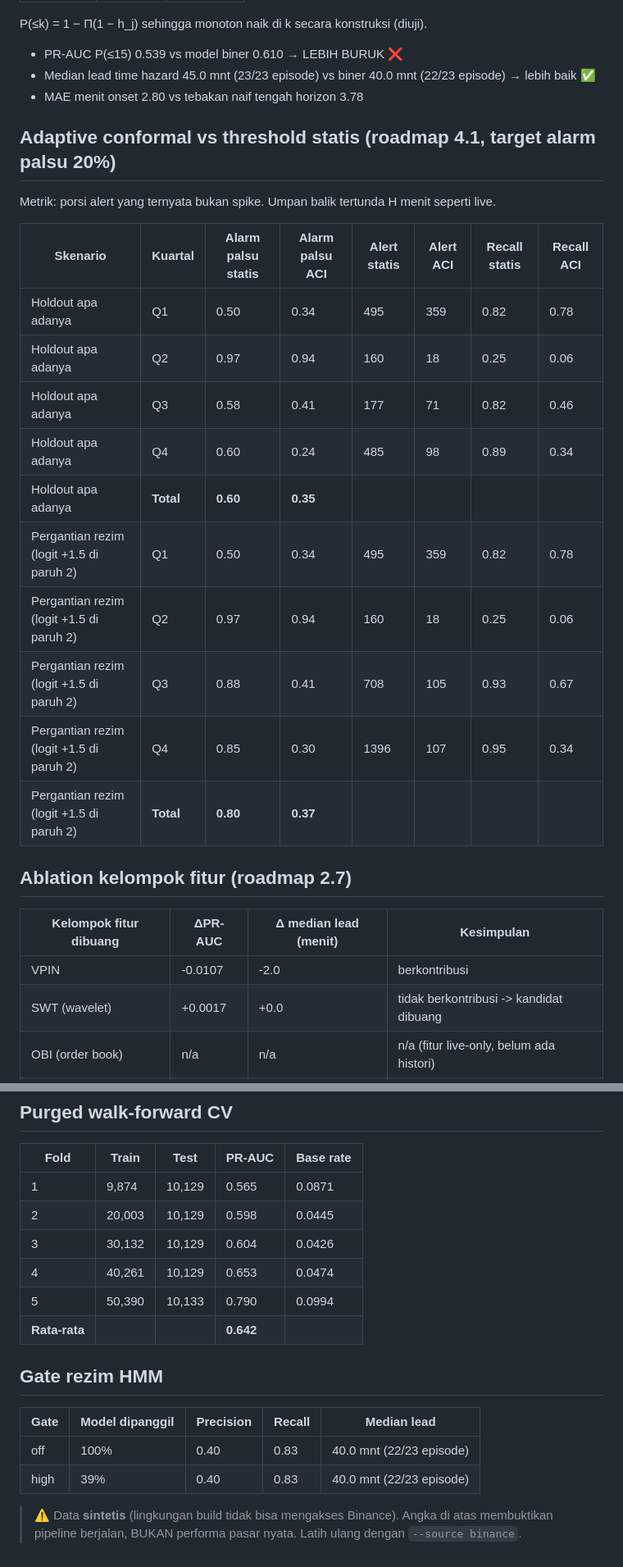
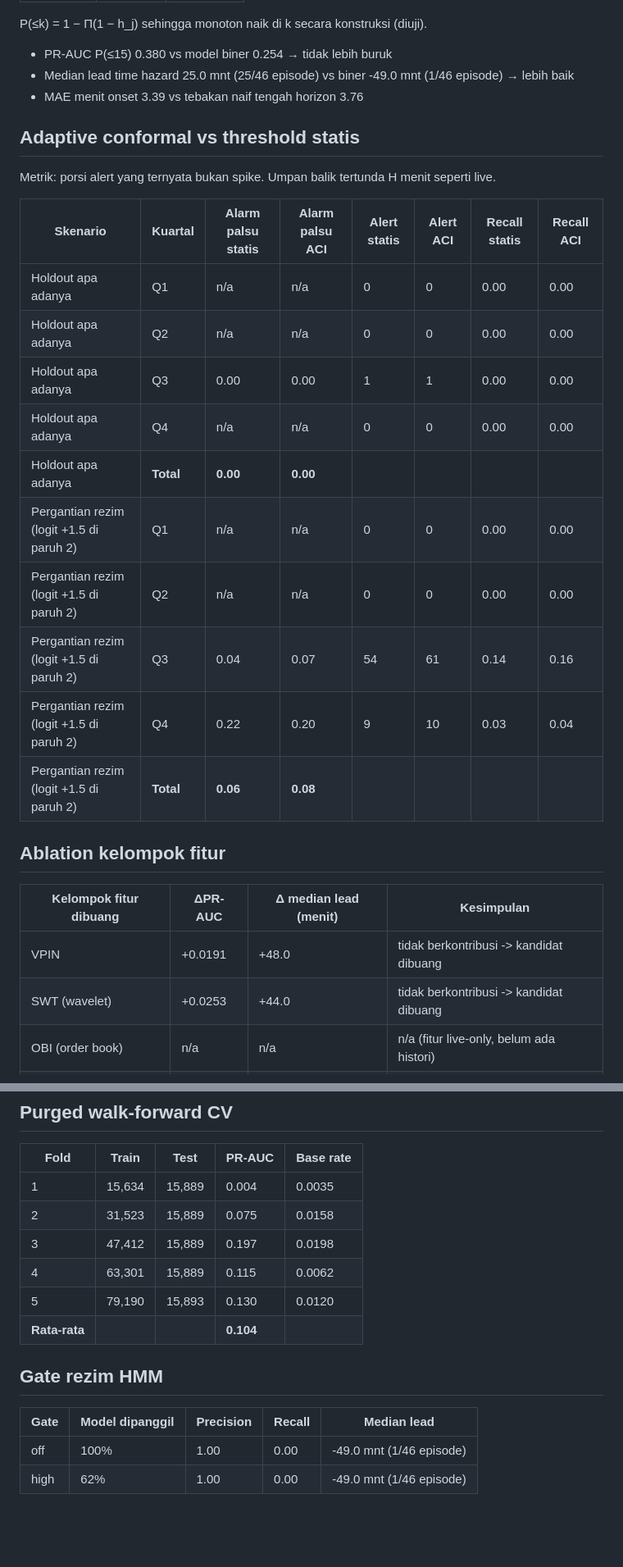
Before and after one commit to arystyh/crypto-volatility-predictor, a Markdown page: reports/EVALUATION.md, 2 parts joined by grey strips. Shown at 82% size. GitHub-like rendering; blank space fills up the shorter version.

```diff
--- a/reports/EVALUATION.md
+++ b/reports/EVALUATION.md
@@ -39,33 +39,33 @@ Brier score holdout: sebelum **0.02773** → sesudah **0.02379**. Kalibrator dil
 
 P(≤k) = 1 − Π(1 − h_j) sehingga monoton naik di k secara konstruksi (diuji).
 
-- PR-AUC P(≤15) 0.539 vs model biner 0.610 → LEBIH BURUK ❌
-- Median lead time hazard 45.0 mnt (23/23 episode) vs biner 40.0 mnt (22/23 episode) → lebih baik ✅
-- MAE menit onset 2.80 vs tebakan naif tengah horizon 3.78
+- PR-AUC P(≤15) 0.380 vs model biner 0.254 → tidak lebih buruk
+- Median lead time hazard 25.0 mnt (25/46 episode) vs biner -49.0 mnt (1/46 episode) → lebih baik
+- MAE menit onset 3.39 vs tebakan naif tengah horizon 3.76
 
-## Adaptive conformal vs threshold statis (roadmap 4.1, target alarm palsu 20%)
+## Adaptive conformal vs threshold statis
 
 Metrik: porsi alert yang ternyata bukan spike. Umpan balik tertunda H menit seperti live.
 
 | Skenario | Kuartal | Alarm palsu statis | Alarm palsu ACI | Alert statis | Alert ACI | Recall statis | Recall ACI |
 |---|---|---|---|---|---|---|---|
-| Holdout apa adanya | Q1 | 0.50 | 0.34 | 495 | 359 | 0.82 | 0.78 |
-| Holdout apa adanya | Q2 | 0.97 | 0.94 | 160 | 18 | 0.25 | 0.06 |
-| Holdout apa adanya | Q3 | 0.58 | 0.41 | 177 | 71 | 0.82 | 0.46 |
-| Holdout apa adanya | Q4 | 0.60 | 0.24 | 485 | 98 | 0.89 | 0.34 |
-| Holdout apa adanya | **Total** | **0.60** | **0.35** | | | | |
-| Pergantian rezim (logit +1.5 di paruh 2) | Q1 | 0.50 | 0.34 | 495 | 359 | 0.82 | 0.78 |
-| Pergantian rezim (logit +1.5 di paruh 2) | Q2 | 0.97 | 0.94 | 160 | 18 | 0.25 | 0.06 |
-| Pergantian rezim (logit +1.5 di paruh 2) | Q3 | 0.88 | 0.41 | 708 | 105 | 0.93 | 0.67 |
-| Pergantian rezim (logit +1.5 di paruh 2) | Q4 | 0.85 | 0.30 | 1396 | 107 | 0.95 | 0.34 |
-| Pergantian rezim (logit +1.5 di paruh 2) | **Total** | **0.80** | **0.37** | | | | |
+| Holdout apa adanya | Q1 | n/a | n/a | 0 | 0 | 0.00 | 0.00 |
+| Holdout apa adanya | Q2 | n/a | n/a | 0 | 0 | 0.00 | 0.00 |
+| Holdout apa adanya | Q3 | 0.00 | 0.00 | 1 | 1 | 0.00 | 0.00 |
+| Holdout apa adanya | Q4 | n/a | n/a | 0 | 0 | 0.00 | 0.00 |
+| Holdout apa adanya | **Total** | **0.00** | **0.00** | | | | |
+| Pergantian rezim (logit +1.5 di paruh 2) | Q1 | n/a | n/a | 0 | 0 | 0.00 | 0.00 |
+| Pergantian rezim (logit +1.5 di paruh 2) | Q2 | n/a | n/a | 0 | 0 | 0.00 | 0.00 |
+| Pergantian rezim (logit +1.5 di paruh 2) | Q3 | 0.04 | 0.07 | 54 | 61 | 0.14 | 0.16 |
+| Pergantian rezim (logit +1.5 di paruh 2) | Q4 | 0.22 | 0.20 | 9 | 10 | 0.03 | 0.04 |
+| Pergantian rezim (logit +1.5 di paruh 2) | **Total** | **0.06** | **0.08** | | | | |
 
-## Ablation kelompok fitur (roadmap 2.7)
+## Ablation kelompok fitur
 
 | Kelompok fitur dibuang | ΔPR-AUC | Δ median lead (menit) | Kesimpulan |
 |---|---|---|---|
-| VPIN | -0.0107 | -2.0 | berkontribusi |
-| SWT (wavelet) | +0.0017 | +0.0 | tidak berkontribusi -> kandidat dibuang |
+| VPIN | +0.0191 | +48.0 | tidak berkontribusi -> kandidat dibuang |
+| SWT (wavelet) | +0.0253 | +44.0 | tidak berkontribusi -> kandidat dibuang |
 | OBI (order book) | n/a | n/a | n/a (fitur live-only, belum ada histori) |
 | Hawkes | n/a | n/a | n/a (fitur live-only, belum ada histori) |
 | Lead-lag perp→spot | n/a | n/a | n/a (fitur live-only, belum ada histori) |
@@ -75,18 +75,16 @@ Metrik: porsi alert yang ternyata bukan spike. Umpan balik tertunda H menit sepe
 
 | Fold | Train | Test | PR-AUC | Base rate |
 |---|---|---|---|---|
-| 1 | 9,874 | 10,129 | 0.565 | 0.0871 |
-| 2 | 20,003 | 10,129 | 0.598 | 0.0445 |
-| 3 | 30,132 | 10,129 | 0.604 | 0.0426 |
-| 4 | 40,261 | 10,129 | 0.653 | 0.0474 |
-| 5 | 50,390 | 10,133 | 0.790 | 0.0994 |
-| **Rata-rata** | | | **0.642** | |
+| 1 | 15,634 | 15,889 | 0.004 | 0.0035 |
+| 2 | 31,523 | 15,889 | 0.075 | 0.0158 |
+| 3 | 47,412 | 15,889 | 0.197 | 0.0198 |
+| 4 | 63,301 | 15,889 | 0.115 | 0.0062 |
+| 5 | 79,190 | 15,893 | 0.130 | 0.0120 |
+| **Rata-rata** | | | **0.104** | |
 
 ## Gate rezim HMM
 
 | Gate | Model dipanggil | Precision | Recall | Median lead |
 |---|---|---|---|---|
-| off | 100% | 0.40 | 0.83 | 40.0 mnt (22/23 episode) |
-| high | 39% | 0.40 | 0.83 | 40.0 mnt (22/23 episode) |
-
-> ⚠️ Data **sintetis** (lingkungan build tidak bisa mengakses Binance). Angka di atas membuktikan pipeline berjalan, BUKAN performa pasar nyata. Latih ulang dengan `--source binance`.
+| off | 100% | 1.00 | 0.00 | -49.0 mnt (1/46 episode) |
+| high | 62% | 1.00 | 0.00 | -49.0 mnt (1/46 episode) |
```
Also changed, not shown: other parts of reports/EVALUATION.md (+17 -17 lines), reports/figures/reliability.png, 11 other files.
